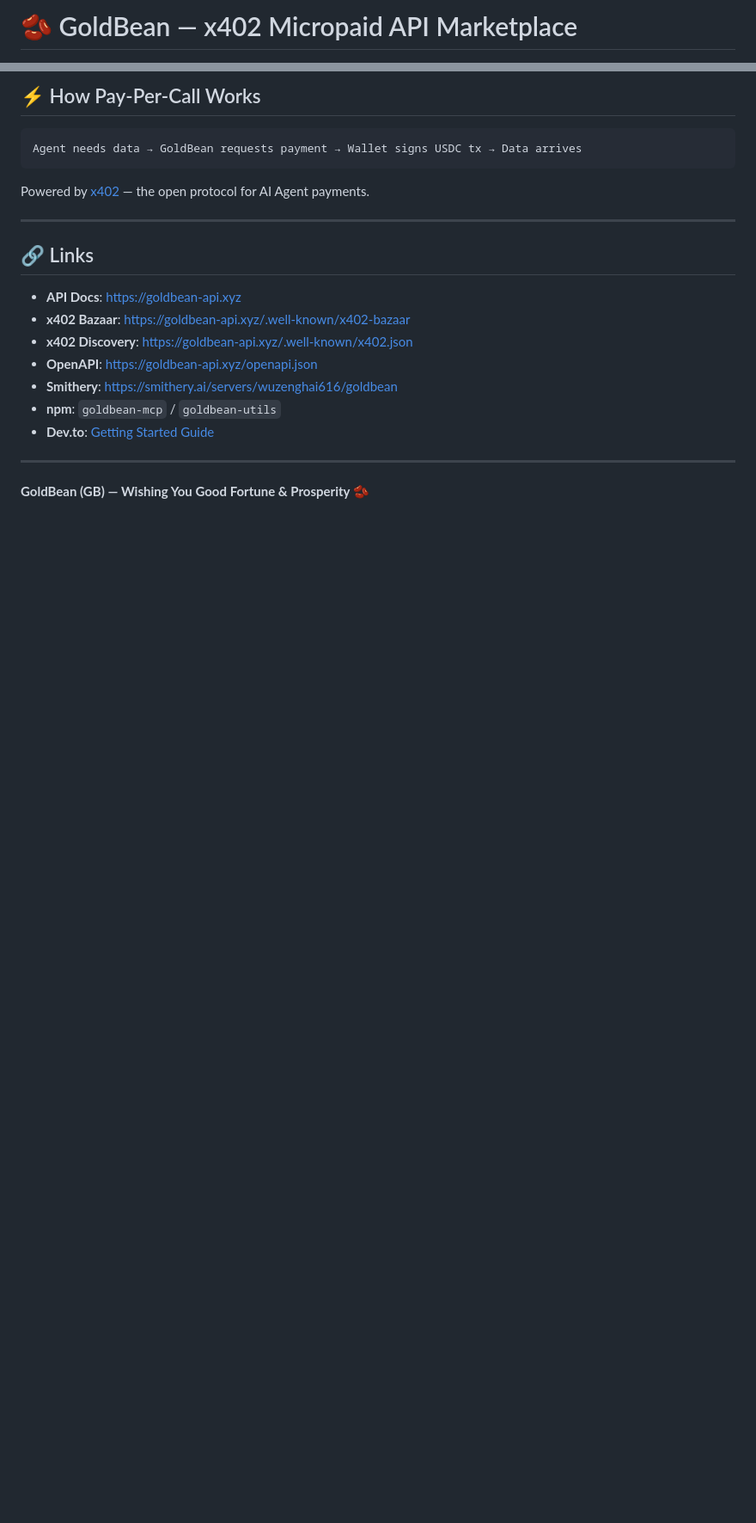
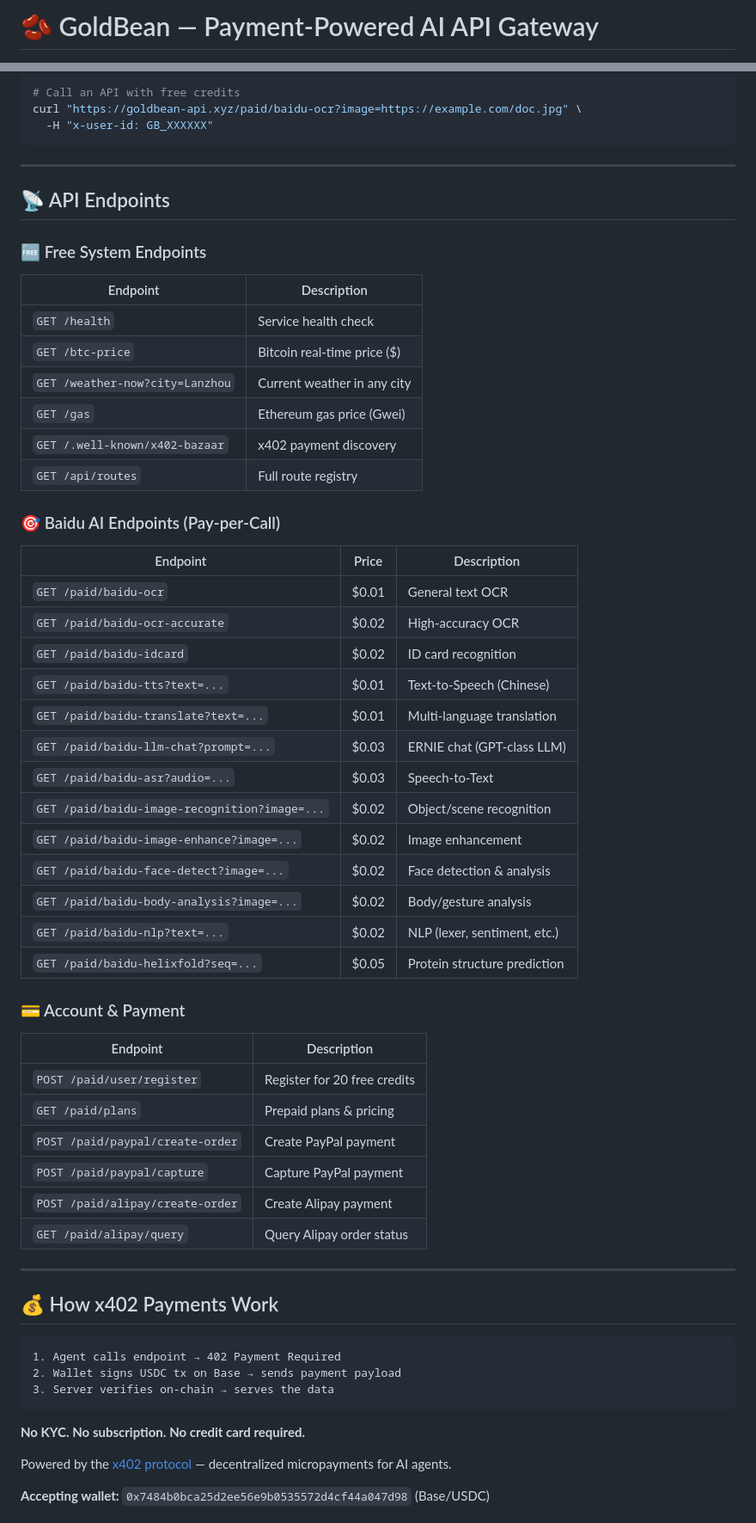
Before and after one commit to wuzenghai616-lang/goldbean, a Markdown page: README.md, 2 parts joined by grey strips. Shown at 86% size. Drawn GitHub-style; blank space fills up the shorter version.

````diff
--- a/README.md
+++ b/README.md
@@ -1,2 +1,2 @@
-# 🫘 GoldBean — x402 Micropaid API Marketplace
+# 🫘 GoldBean — Payment-Powered AI API Gateway
 
@@ -96,24 +61,66 @@ Or add to Claude Desktop / Cursor / Continue:
 
-## ⚡ How Pay-Per-Call Works
-
+# Call an API with free credits
+curl "https://goldbean-api.xyz/paid/baidu-ocr?image=https://example.com/doc.jpg" \
+  -H "x-user-id: GB_XXXXXX"
 ```
-Agent needs data → GoldBean requests payment → Wallet signs USDC tx → Data arrives
-```
-
-Powered by [x402](https://x402.org) — the open protocol for AI Agent payments.
 
 ---
 
-## 🔗 Links
+## 📡 API Endpoints
 
-- **API Docs**: https://goldbean-api.xyz
-- **x402 Bazaar**: https://goldbean-api.xyz/.well-known/x402-bazaar
-- **x402 Discovery**: https://goldbean-api.xyz/.well-known/x402.json
-- **OpenAPI**: https://goldbean-api.xyz/openapi.json
-- **Smithery**: https://smithery.ai/servers/wuzenghai616/goldbean
-- **npm**: `goldbean-mcp` / `goldbean-utils`
-- **Dev.to**: [Getting Started Guide](https://dev.to/_f57c0789acf9224f4d004/goldbean-utils-10-standalone-mcp-tools-you-can-use-right-now-3keo)
+### 🆓 Free System Endpoints
+
+| Endpoint | Description |
+|----------|-------------|
+| `GET /health` | Service health check |
+| `GET /btc-price` | Bitcoin real-time price ($) |
+| `GET /weather-now?city=Lanzhou` | Current weather in any city |
+| `GET /gas` | Ethereum gas price (Gwei) |
+| `GET /.well-known/x402-bazaar` | x402 payment discovery |
+| `GET /api/routes` | Full route registry |
+
+### 🎯 Baidu AI Endpoints (Pay-per-Call)
+
+| Endpoint | Price | Description |
+|----------|:-----:|-------------|
+| `GET /paid/baidu-ocr` | $0.01 | General text OCR |
+| `GET /paid/baidu-ocr-accurate` | $0.02 | High-accuracy OCR |
+| `GET /paid/baidu-idcard` | $0.02 | ID card recognition |
+| `GET /paid/baidu-tts?text=...` | $0.01 | Text-to-Speech (Chinese) |
+| `GET /paid/baidu-translate?text=...` | $0.01 | Multi-language translation |
+| `GET /paid/baidu-llm-chat?prompt=...` | $0.03 | ERNIE chat (GPT-class LLM) |
+| `GET /paid/baidu-asr?audio=...` | $0.03 | Speech-to-Text |
+| `GET /paid/baidu-image-recognition?image=...` | $0.02 | Object/scene recognition |
+| `GET /paid/baidu-image-enhance?image=...` | $0.02 | Image enhancement |
+| `GET /paid/baidu-face-detect?image=...` | $0.02 | Face detection & analysis |
+| `GET /paid/baidu-body-analysis?image=...` | $0.02 | Body/gesture analysis |
+| `GET /paid/baidu-nlp?text=...` | $0.02 | NLP (lexer, sentiment, etc.) |
+| `GET /paid/baidu-helixfold?seq=...` | $0.05 | Protein structure prediction |
+
+### 💳 Account & Payment
+
+| Endpoint | Description |
+|----------|-------------|
+| `POST /paid/user/register` | Register for 20 free credits |
+| `GET /paid/plans` | Prepaid plans & pricing |
+| `POST /paid/paypal/create-order` | Create PayPal payment |
+| `POST /paid/paypal/capture` | Capture PayPal payment |
+| `POST /paid/alipay/create-order` | Create Alipay payment |
+| `GET /paid/alipay/query` | Query Alipay order status |
 
 ---
 
-**GoldBean (GB) — Wishing You Good Fortune & Prosperity 🫘**
+## 💰 How x402 Payments Work
+
+```
+1. Agent calls endpoint → 402 Payment Required
+2. Wallet signs USDC tx on Base → sends payment payload
+3. Server verifies on-chain → serves the data
+```
+
+**No KYC.** **No subscription.** **No credit card required.**
+
+Powered by the [x402 protocol](https://x402.org) — decentralized micropayments for AI agents.
+
+**Accepting wallet:** `0x7484b0bca25d2ee56e9b0535572d4cf44a047d98` (Base/USDC)
+
````
Also changed, not shown: other parts of README.md (+94 -65 lines).
